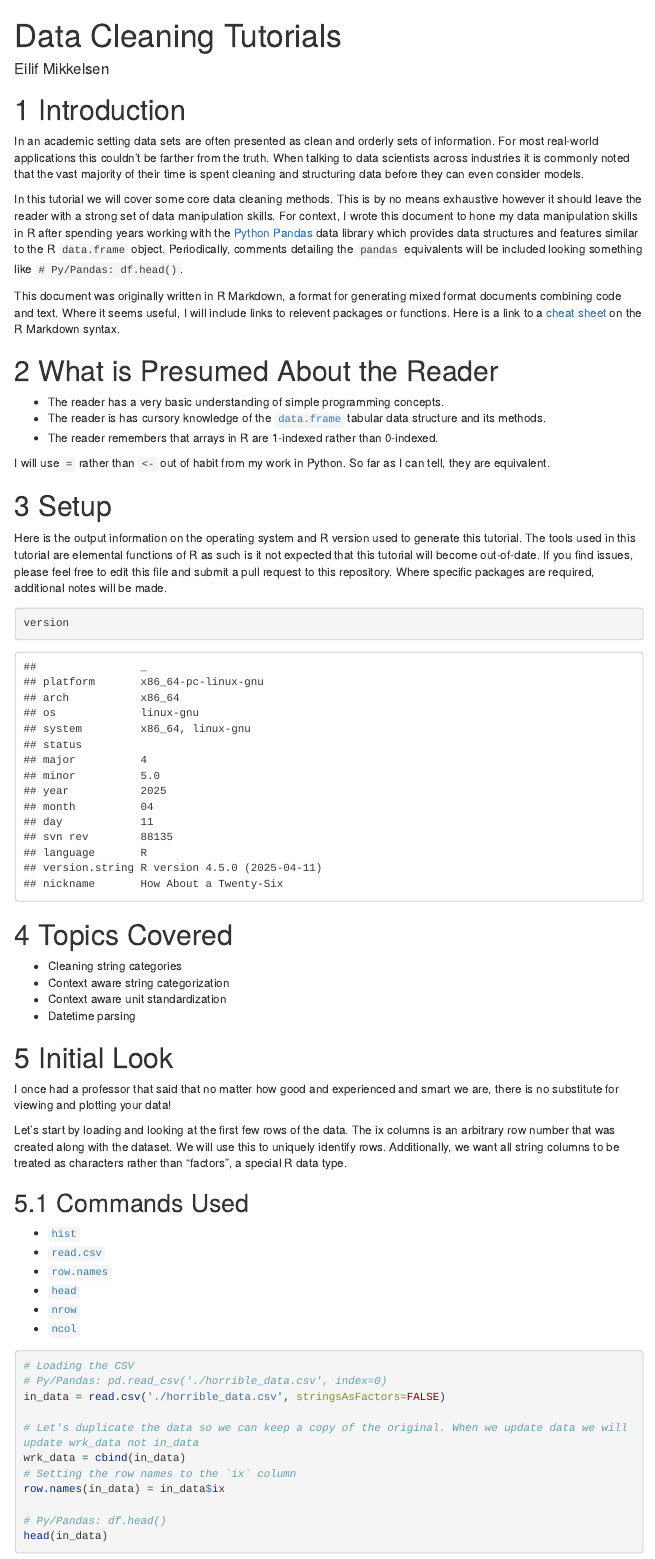
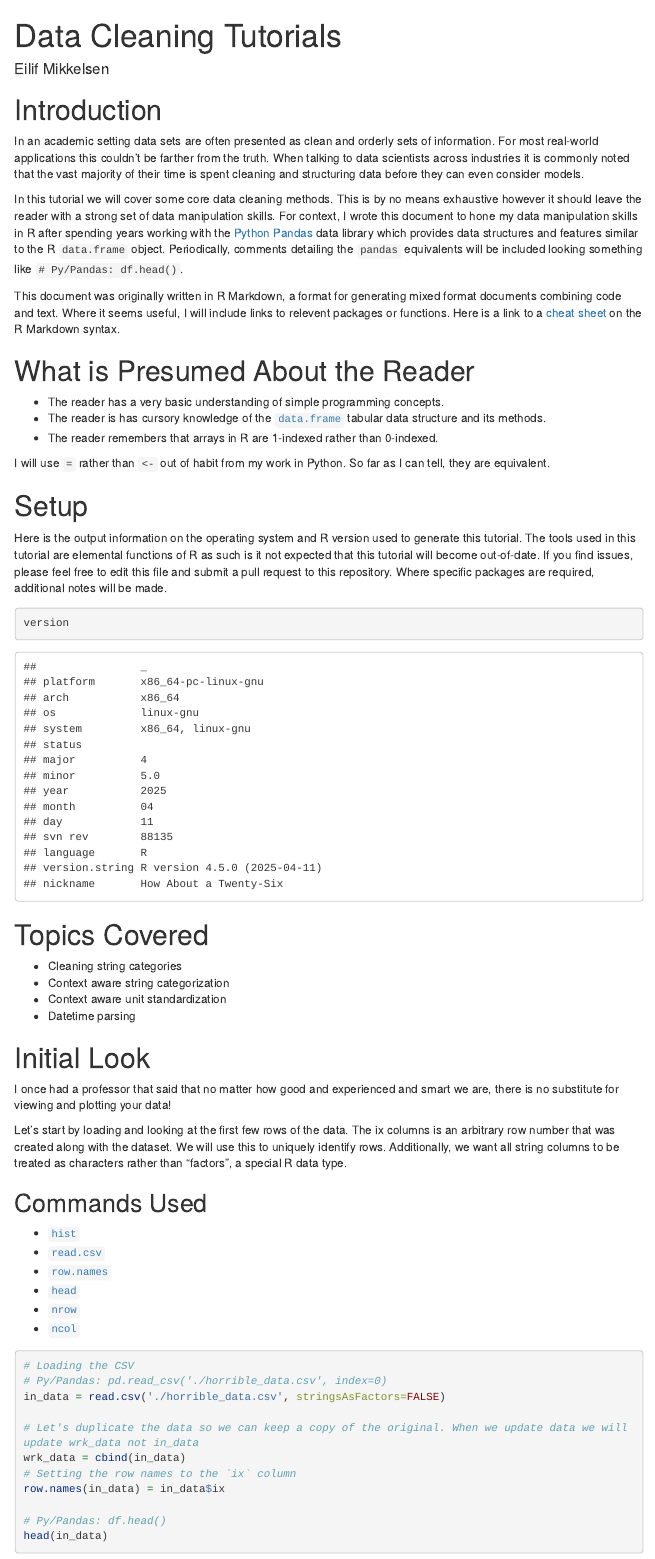
Before and after one commit to eilifm/rit_missing_data, an R Markdown document (data_cleaning_tutorials/rendered.Rmd): the page in a window 1100 px wide, from its top. Rendered offline with R 4.5, knitr and Pandoc, with nearby package versions; some code elsewhere in the file could not run offline; menus at the side of the page are left out; long lines of code are wrapped.

Commit message:
tutorial

```diff
--- a/data_cleaning_tutorials/rendered.Rmd
+++ b/data_cleaning_tutorials/rendered.Rmd
@@ -4,7 +4,6 @@ author: "Eilif Mikkelsen"
 output:
   html_document:
     highlight: pygments
-    number_sections: yes
     toc: yes
     toc_float:
       collapsed: no
```
Also changed, not shown: data_cleaning_tutorials/rendered.html.
